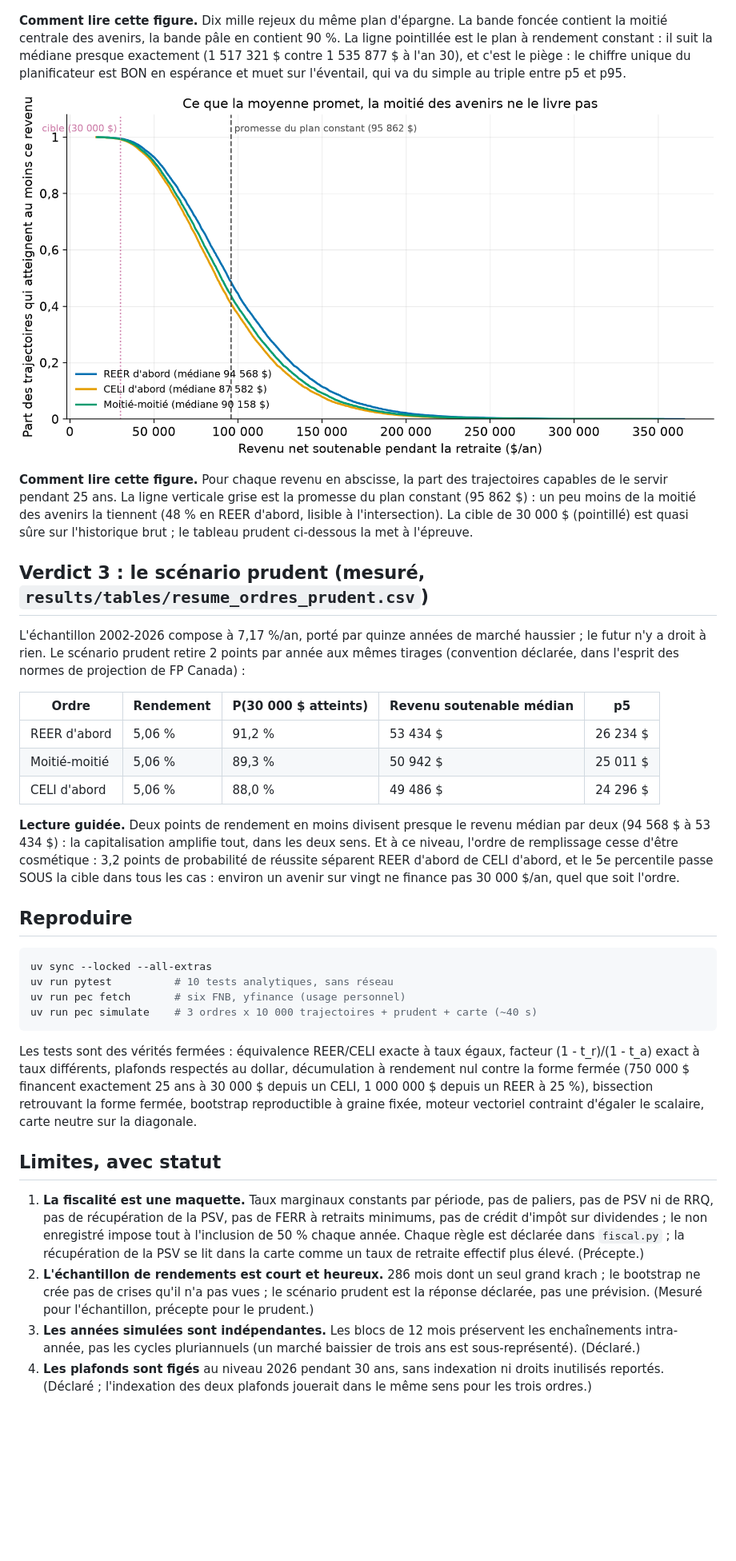
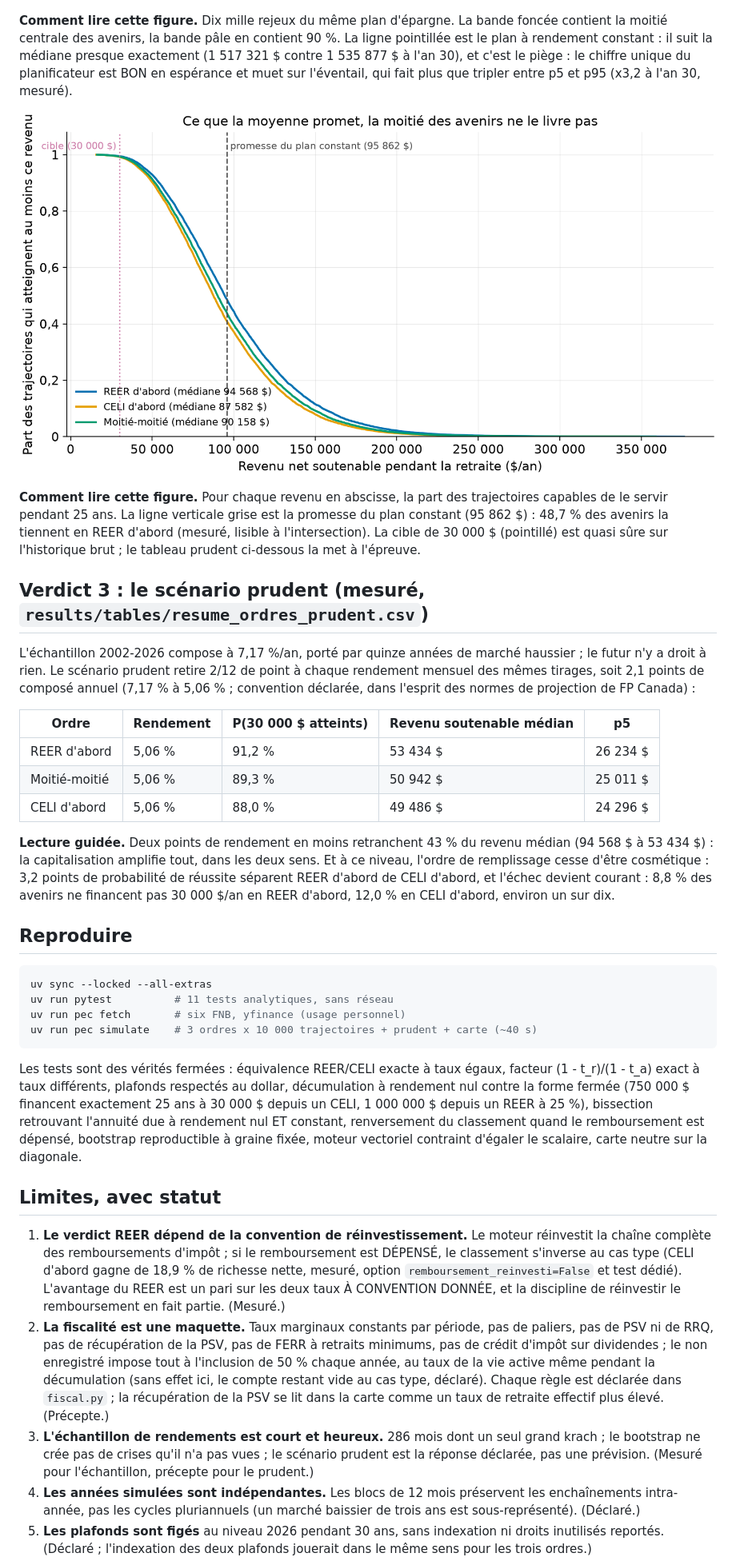
Before and after one commit to Guilou001/12-plan-epargne, a Markdown page: README.md, the part around one of its changes. Shown at 80% size. Rendered like a GitHub page; pictures changed too: results/figures/revenu_soutenable.png; blank space fills up the shorter version.

````diff
--- a/README.md
+++ b/README.md
@@ -107,21 +113,23 @@ lisez votre case.
 contient la moitié centrale des avenirs, la bande pâle en contient 90 %. La ligne pointillée
 est le plan à rendement constant : il suit la médiane presque exactement (1 517 321 $ contre
 1 535 877 $ à l'an 30), et c'est le piège : le chiffre unique du planificateur est BON en
-espérance et muet sur l'éventail, qui va du simple au triple entre p5 et p95.
+espérance et muet sur l'éventail, qui fait plus que tripler entre p5 et p95 (x3,2 à
+l'an 30, mesuré).
 
 ![Revenu soutenable](results/figures/revenu_soutenable.png)
 
 **Comment lire cette figure.** Pour chaque revenu en abscisse, la part des trajectoires
 capables de le servir pendant 25 ans. La ligne verticale grise est la promesse du plan
-constant (95 862 $) : un peu moins de la moitié des avenirs la tiennent (48 % en REER
-d'abord, lisible à l'intersection). La cible de 30 000 $ (pointillé) est quasi sûre sur
+constant (95 862 $) : 48,7 % des avenirs la tiennent en REER d'abord (mesuré, lisible à
+l'intersection). La cible de 30 000 $ (pointillé) est quasi sûre sur
 l'historique brut ; le tableau prudent ci-dessous la met à l'épreuve.
 
 ## Verdict 3 : le scénario prudent (mesuré, `results/tables/resume_ordres_prudent.csv`)
 
 L'échantillon 2002-2026 compose à 7,17 %/an, porté par quinze années de marché haussier ;
-le futur n'y a droit à rien. Le scénario prudent retire 2 points par année aux mêmes tirages
-(convention déclarée, dans l'esprit des normes de projection de FP Canada) :
+le futur n'y a droit à rien. Le scénario prudent retire 2/12 de point à chaque rendement
+mensuel des mêmes tirages, soit 2,1 points de composé annuel (7,17 % à 5,06 % ; convention
+déclarée, dans l'esprit des normes de projection de FP Canada) :
 
 | Ordre | Rendement | P(30 000 $ atteints) | Revenu soutenable médian | p5 |
 |---|---|---|---|---|
@@ -129,18 +137,18 @@ le futur n'y a droit à rien. Le scénario prudent retire 2 points par année au
 | Moitié-moitié | 5,06 % | 89,3 % | 50 942 $ | 25 011 $ |
 | CELI d'abord | 5,06 % | 88,0 % | 49 486 $ | 24 296 $ |
 
-**Lecture guidée.** Deux points de rendement en moins divisent presque le revenu médian par
-deux (94 568 $ à 53 434 $) : la capitalisation amplifie tout, dans les deux sens. Et à ce
+**Lecture guidée.** Deux points de rendement en moins retranchent 43 % du revenu médian
+(94 568 $ à 53 434 $) : la capitalisation amplifie tout, dans les deux sens. Et à ce
 niveau, l'ordre de remplissage cesse d'être cosmétique : 3,2 points de probabilité de
-réussite séparent REER d'abord de CELI d'abord, et le 5e percentile passe SOUS la cible
-dans tous les cas : environ un avenir sur vingt ne finance pas 30 000 $/an, quel que soit
-l'ordre.
+réussite séparent REER d'abord de CELI d'abord, et l'échec devient courant : 8,8 % des
+avenirs ne financent pas 30 000 $/an en REER d'abord, 12,0 % en CELI d'abord, environ un
+sur dix.
 
 ## Reproduire
 
 ```bash
 uv sync --locked --all-extras
-uv run pytest          # 10 tests analytiques, sans réseau
+uv run pytest          # 11 tests analytiques, sans réseau
 uv run pec fetch       # six FNB, yfinance (usage personnel)
 uv run pec simulate    # 3 ordres x 10 000 trajectoires + prudent + carte (~40 s)
 ```
@@ -148,24 +156,33 @@ uv run pec simulate    # 3 ordres x 10 000 trajectoires + prudent + carte (~40 s
 Les tests sont des vérités fermées : équivalence REER/CELI exacte à taux égaux, facteur
 (1 - t_r)/(1 - t_a) exact à taux différents, plafonds respectés au dollar, décumulation à
 rendement nul contre la forme fermée (750 000 $ financent exactement 25 ans à 30 000 $
-depuis un CELI, 1 000 000 $ depuis un REER à 25 %), bissection retrouvant la forme fermée,
+depuis un CELI, 1 000 000 $ depuis un REER à 25 %), bissection retrouvant l'annuité due à
+rendement nul ET constant, renversement du classement quand le remboursement est dépensé,
 bootstrap reproductible à graine fixée, moteur vectoriel contraint d'égaler le scalaire,
 carte neutre sur la diagonale.
 
 ## Limites, avec statut
 
-1. **La fiscalité est une maquette.** Taux marginaux constants par période, pas de paliers,
+1. **Le verdict REER dépend de la convention de réinvestissement.** Le moteur réinvestit
+   la chaîne complète des remboursements d'impôt ; si le remboursement est DÉPENSÉ, le
+   classement s'inverse au cas type (CELI d'abord gagne de 18,9 % de richesse nette,
+   mesuré, option `remboursement_reinvesti=False` et test dédié). L'avantage du REER est
+   un pari sur les deux taux À CONVENTION DONNÉE, et la discipline de réinvestir le
+   remboursement en fait partie. (Mesuré.)
+2. **La fiscalité est une maquette.** Taux marginaux constants par période, pas de paliers,
    pas de PSV ni de RRQ, pas de récupération de la PSV, pas de FERR à retraits minimums, pas
    de crédit d'impôt sur dividendes ; le non enregistré impose tout à l'inclusion de 50 %
-   chaque année. Chaque règle est déclarée dans `fiscal.py` ; la récupération de la PSV se
-   lit dans la carte comme un taux de retraite effectif plus élevé. (Précepte.)
-2. **L'échantillon de rendements est court et heureux.** 286 mois dont un seul grand krach ;
+   chaque année, au taux de la vie active même pendant la décumulation (sans effet ici, le
+   compte restant vide au cas type, déclaré). Chaque règle est déclarée dans `fiscal.py` ;
+   la récupération de la PSV se lit dans la carte comme un taux de retraite effectif plus
+   élevé. (Précepte.)
+3. **L'échantillon de rendements est court et heureux.** 286 mois dont un seul grand krach ;
    le bootstrap ne crée pas de crises qu'il n'a pas vues ; le scénario prudent est la
    réponse déclarée, pas une prévision. (Mesuré pour l'échantillon, précepte pour le
    prudent.)
-3. **Les années simulées sont indépendantes.** Les blocs de 12 mois préservent les
+4. **Les années simulées sont indépendantes.** Les blocs de 12 mois préservent les
    enchaînements intra-année, pas les cycles pluriannuels (un marché baissier de trois ans
    est sous-représenté). (Déclaré.)
-4. **Les plafonds sont figés** au niveau 2026 pendant 30 ans, sans indexation ni droits
+5. **Les plafonds sont figés** au niveau 2026 pendant 30 ans, sans indexation ni droits
    inutilisés reportés. (Déclaré ; l'indexation des deux plafonds jouerait dans le même
    sens pour les trois ordres.)
````
Also changed, not shown: other parts of README.md (+21 -13 lines), reports/note_plan_epargne.md (+18 -14 lines), 8 other files.
